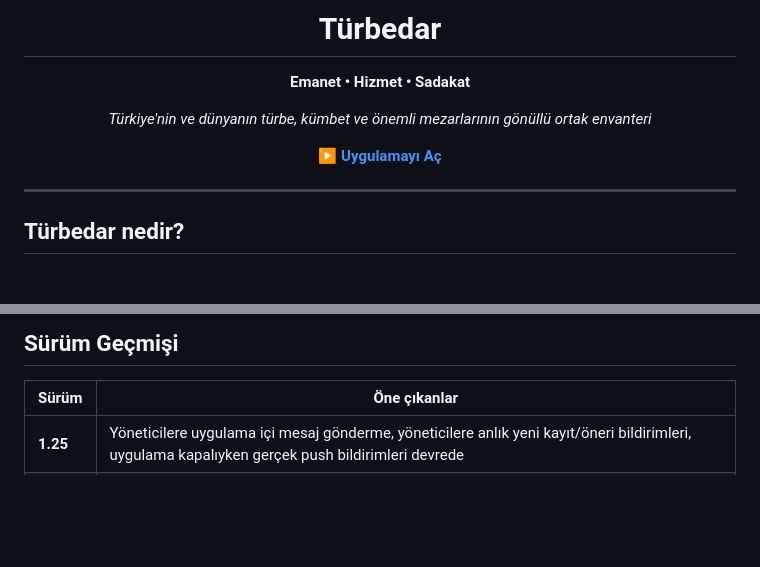
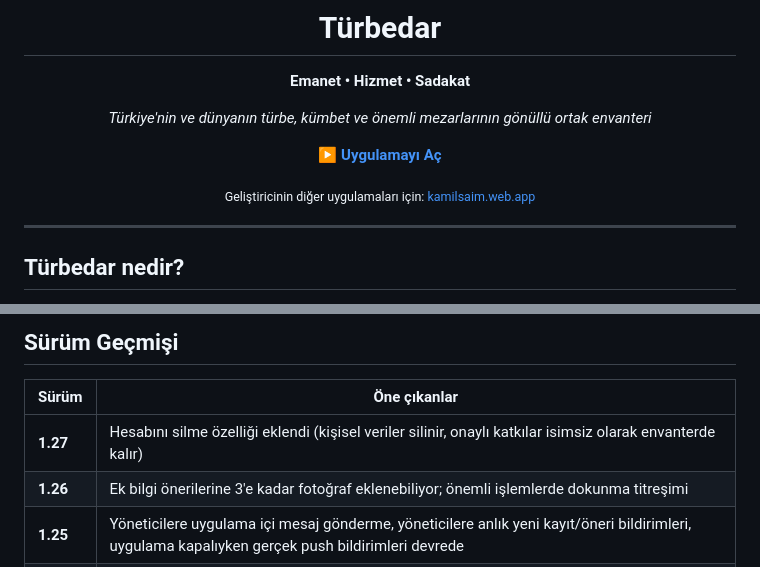
Before and after one commit to kamilsaim/turbedar, a Markdown page: README.md, 2 parts joined by grey strips. Drawn GitHub-style; blank space fills up the shorter version.

```diff
--- a/README.md
+++ b/README.md
@@ -9,6 +9,8 @@
 _Türkiye'nin ve dünyanın türbe, kümbet ve önemli mezarlarının gönüllü ortak envanteri_
 
 [**▶ Uygulamayı Aç**](https://kamilsaim.github.io/turbedar/)
+
+<sub>Geliştiricinin diğer uygulamaları için: [kamilsaim.web.app](https://kamilsaim.web.app)</sub>
 
 </div>
 
@@ -56,6 +58,8 @@ Türbedar, tek bir HTML dosyasından oluşan, derleme adımı gerektirmeyen sade
 
 | Sürüm | Öne çıkanlar |
 |-------|--------------|
+| **1.27** | Hesabını silme özelliği eklendi (kişisel veriler silinir, onaylı katkılar isimsiz olarak envanterde kalır) |
+| **1.26** | Ek bilgi önerilerine 3'e kadar fotoğraf eklenebiliyor; önemli işlemlerde dokunma titreşimi |
 | **1.25** | Yöneticilere uygulama içi mesaj gönderme, yöneticilere anlık yeni kayıt/öneri bildirimleri, uygulama kapalıyken gerçek push bildirimleri devrede |
 | **1.24** | Ek bilgideki fotoğraf ana galeriye alınabiliyor veya kapak yapılabiliyor; katkı sıralamasında isimler gizlilik için baş harflerle |
 | **1.23** | Logoya dokununca harita tüm kayıtları çerçeveye sığdırıyor |
```
